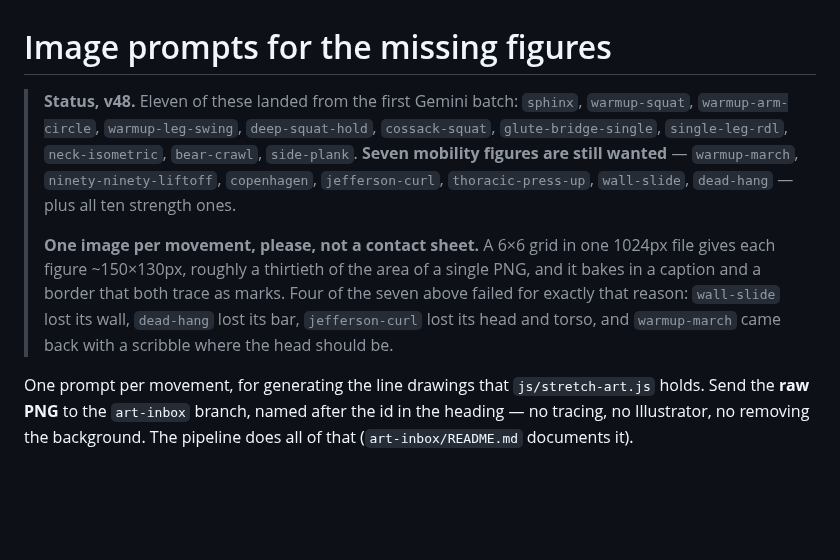
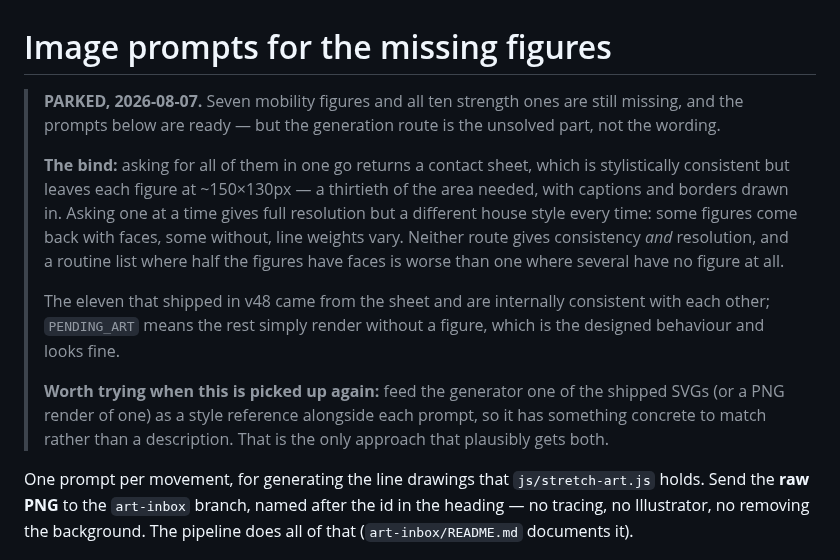
Before and after one commit to kezbolino/JJ-app, a Markdown page: docs/ART-PROMPTS.md, the part around the change. Drawn GitHub-style; blank space fills up the shorter version.

```diff
--- a/docs/ART-PROMPTS.md
+++ b/docs/ART-PROMPTS.md
@@ -1,18 +1,25 @@
 # Image prompts for the missing figures
 
-> **Status, v48.** Eleven of these landed from the first Gemini batch: `sphinx`,
-> `warmup-squat`, `warmup-arm-circle`, `warmup-leg-swing`, `deep-squat-hold`,
-> `cossack-squat`, `glute-bridge-single`, `single-leg-rdl`, `neck-isometric`,
-> `bear-crawl`, `side-plank`. **Seven mobility figures are still wanted** —
-> `warmup-march`, `ninety-ninety-liftoff`, `copenhagen`, `jefferson-curl`,
-> `thoracic-press-up`, `wall-slide`, `dead-hang` — plus all ten strength ones.
+> **PARKED, 2026-08-07.** Seven mobility figures and all ten strength ones are
+> still missing, and the prompts below are ready — but the generation route is
+> the unsolved part, not the wording.
 >
-> **One image per movement, please, not a contact sheet.** A 6×6 grid in one
-> 1024px file gives each figure ~150×130px, roughly a thirtieth of the area of a
-> single PNG, and it bakes in a caption and a border that both trace as marks.
-> Four of the seven above failed for exactly that reason: `wall-slide` lost its
-> wall, `dead-hang` lost its bar, `jefferson-curl` lost its head and torso, and
-> `warmup-march` came back with a scribble where the head should be.
+> **The bind:** asking for all of them in one go returns a contact sheet, which
+> is stylistically consistent but leaves each figure at ~150×130px — a
+> thirtieth of the area needed, with captions and borders drawn in. Asking one
+> at a time gives full resolution but a different house style every time: some
+> figures come back with faces, some without, line weights vary. Neither route
+> gives consistency *and* resolution, and a routine list where half the figures
+> have faces is worse than one where several have no figure at all.
+>
+> The eleven that shipped in v48 came from the sheet and are internally
+> consistent with each other; `PENDING_ART` means the rest simply render without
+> a figure, which is the designed behaviour and looks fine.
+>
+> **Worth trying when this is picked up again:** feed the generator one of the
+> shipped SVGs (or a PNG render of one) as a style reference alongside each
+> prompt, so it has something concrete to match rather than a description. That
+> is the only approach that plausibly gets both.
 
 One prompt per movement, for generating the line drawings that `js/stretch-art.js`
 holds. Send the **raw PNG** to the `art-inbox` branch, named after the id in the
```
Also changed, not shown: CLAUDE.md (+25 -6 lines).
